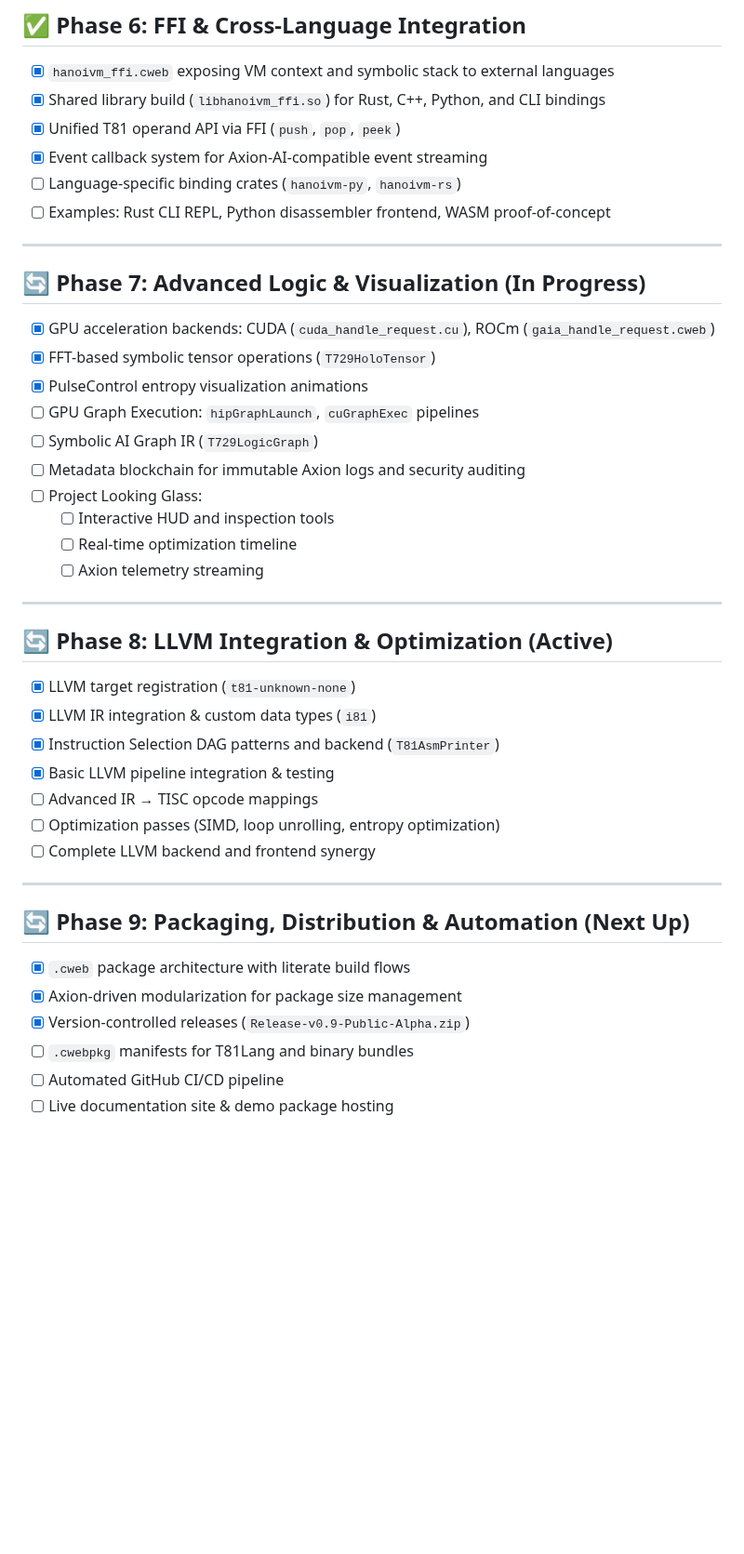
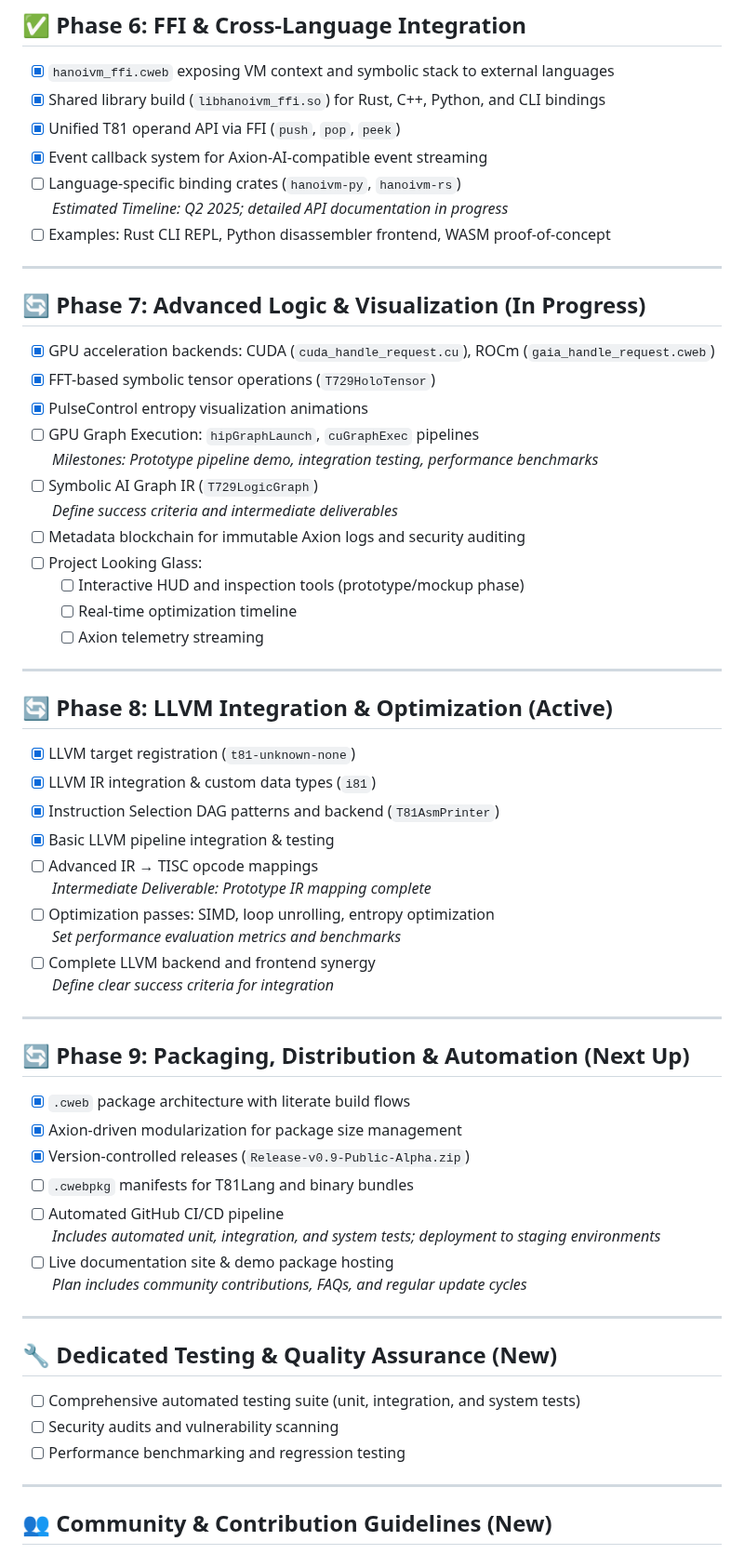
Before and after one commit to copyl-sys/ternary-stack, a Markdown page: hanoivm/ROADMAP.md, the part around one of its changes. Shown at 93% size. GitHub-like rendering; blank space fills up the shorter version.

```diff
--- a/hanoivm/ROADMAP.md
+++ b/hanoivm/ROADMAP.md
@@ -67,6 +67,7 @@
 - [x] Unified T81 operand API via FFI (`push`, `pop`, `peek`)
 - [x] Event callback system for Axion-AI-compatible event streaming
 - [ ] Language-specific binding crates (`hanoivm-py`, `hanoivm-rs`)
+  *Estimated Timeline: Q2 2025; detailed API documentation in progress*
 - [ ] Examples: Rust CLI REPL, Python disassembler frontend, WASM proof-of-concept
 
 ---
@@ -77,10 +78,12 @@
 - [x] FFT-based symbolic tensor operations (`T729HoloTensor`)
 - [x] PulseControl entropy visualization animations
 - [ ] GPU Graph Execution: `hipGraphLaunch`, `cuGraphExec` pipelines
+  *Milestones: Prototype pipeline demo, integration testing, performance benchmarks*
 - [ ] Symbolic AI Graph IR (`T729LogicGraph`)
+  *Define success criteria and intermediate deliverables*
 - [ ] Metadata blockchain for immutable Axion logs and security auditing
 - [ ] Project Looking Glass:
-  - [ ] Interactive HUD and inspection tools
+  - [ ] Interactive HUD and inspection tools (prototype/mockup phase)
   - [ ] Real-time optimization timeline
   - [ ] Axion telemetry streaming
 
@@ -93,8 +96,11 @@
 - [x] Instruction Selection DAG patterns and backend (`T81AsmPrinter`)
 - [x] Basic LLVM pipeline integration & testing
 - [ ] Advanced IR → TISC opcode mappings
-- [ ] Optimization passes (SIMD, loop unrolling, entropy optimization)
+  *Intermediate Deliverable: Prototype IR mapping complete*
+- [ ] Optimization passes: SIMD, loop unrolling, entropy optimization
+  *Set performance evaluation metrics and benchmarks*
 - [ ] Complete LLVM backend and frontend synergy
+  *Define clear success criteria for integration*
 
 ---
 
@@ -105,4 +111,19 @@
 - [x] Version-controlled releases (`Release-v0.9-Public-Alpha.zip`)
 - [ ] `.cwebpkg` manifests for T81Lang and binary bundles
 - [ ] Automated GitHub CI/CD pipeline
+  *Includes automated unit, integration, and system tests; deployment to staging environments*
 - [ ] Live documentation site & demo package hosting
+  *Plan includes community contributions, FAQs, and regular update cycles*
+
+---
+
+## 🔧 Dedicated Testing & Quality Assurance (New)
+
+- [ ] Comprehensive automated testing suite (unit, integration, and system tests)
+- [ ] Security audits and vulnerability scanning
+- [ ] Performance benchmarking and regression testing
+
+---
+
+## 👥 Community & Contribution Guidelines (New)
+
```
Also changed, not shown: other parts of hanoivm/ROADMAP.md (+11 -1 lines).
